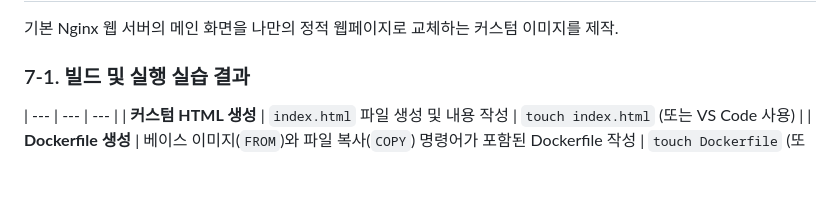
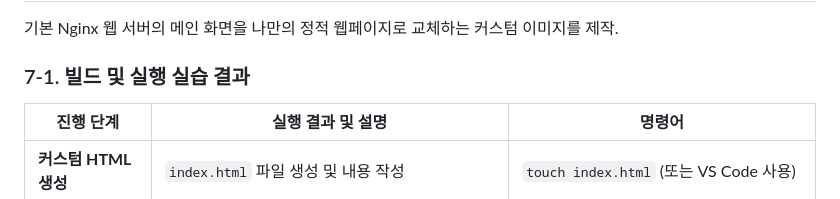
Before and after one commit to dlckdwls76/CodysseyFirstMission_E1_1, a Markdown page: README.md, the part around the change. Rendered like a GitHub page; blank space fills up the shorter version.

Commit message:
표수정2

```diff
--- a/README.md
+++ b/README.md
@@ -249,6 +249,7 @@ $ % root@230e3f2c8909:/# exit
 기본 Nginx 웹 서버의 메인 화면을 나만의 정적 웹페이지로 교체하는 커스텀 이미지를 제작.
 
 ### 7-1. 빌드 및 실행 실습 결과
+| 진행 단계 | 실행 결과 및 설명 | 명령어 |
 | --- | --- | --- |
 | **커스텀 HTML 생성** | `index.html` 파일 생성 및 내용 작성 | `touch index.html` (또는 VS Code 사용) |
 | **Dockerfile 생성** | 베이스 이미지(`FROM`)와 파일 복사(`COPY`) 명령어가 포함된 Dockerfile 작성 | `touch Dockerfile` (또는 VS Code 사용) |
```
